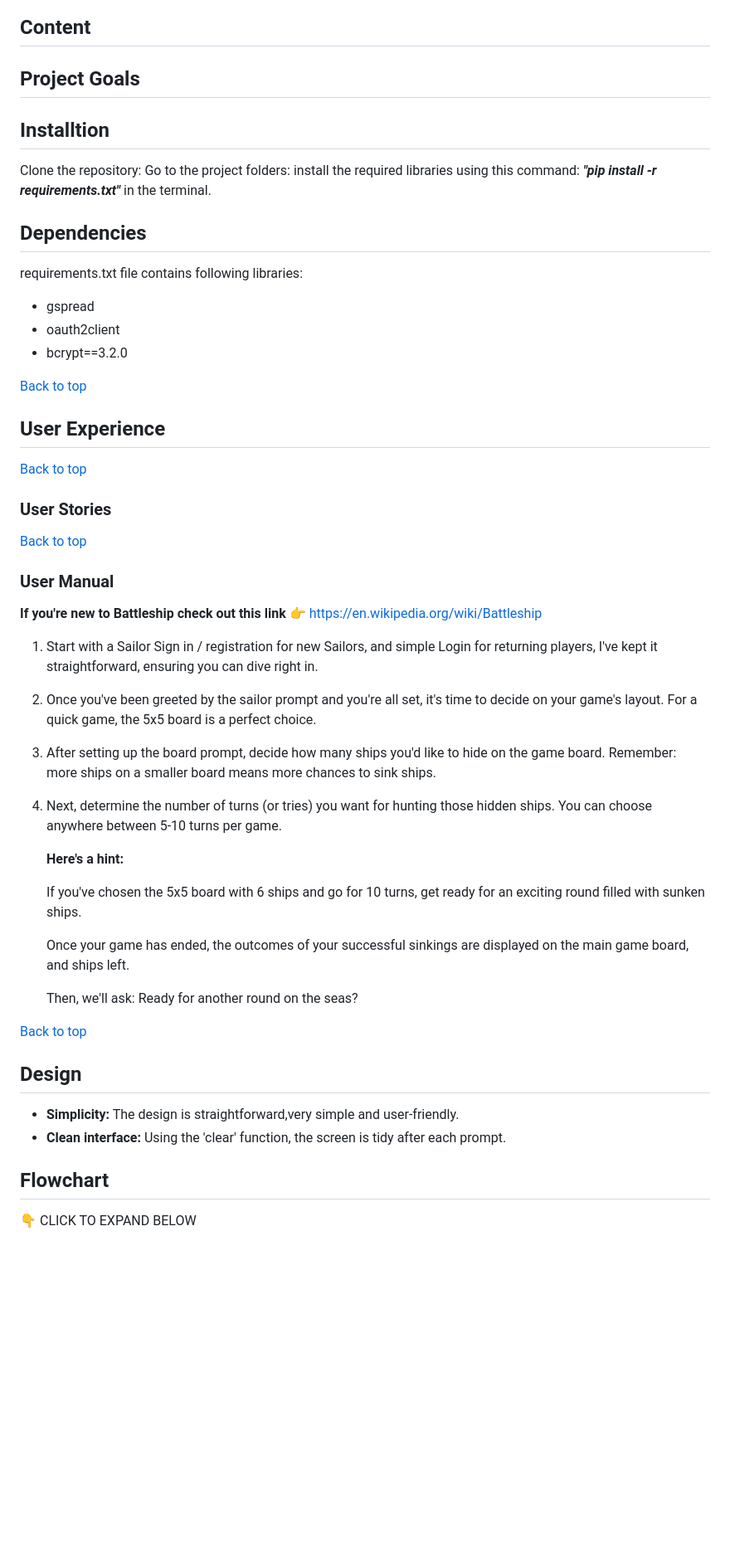
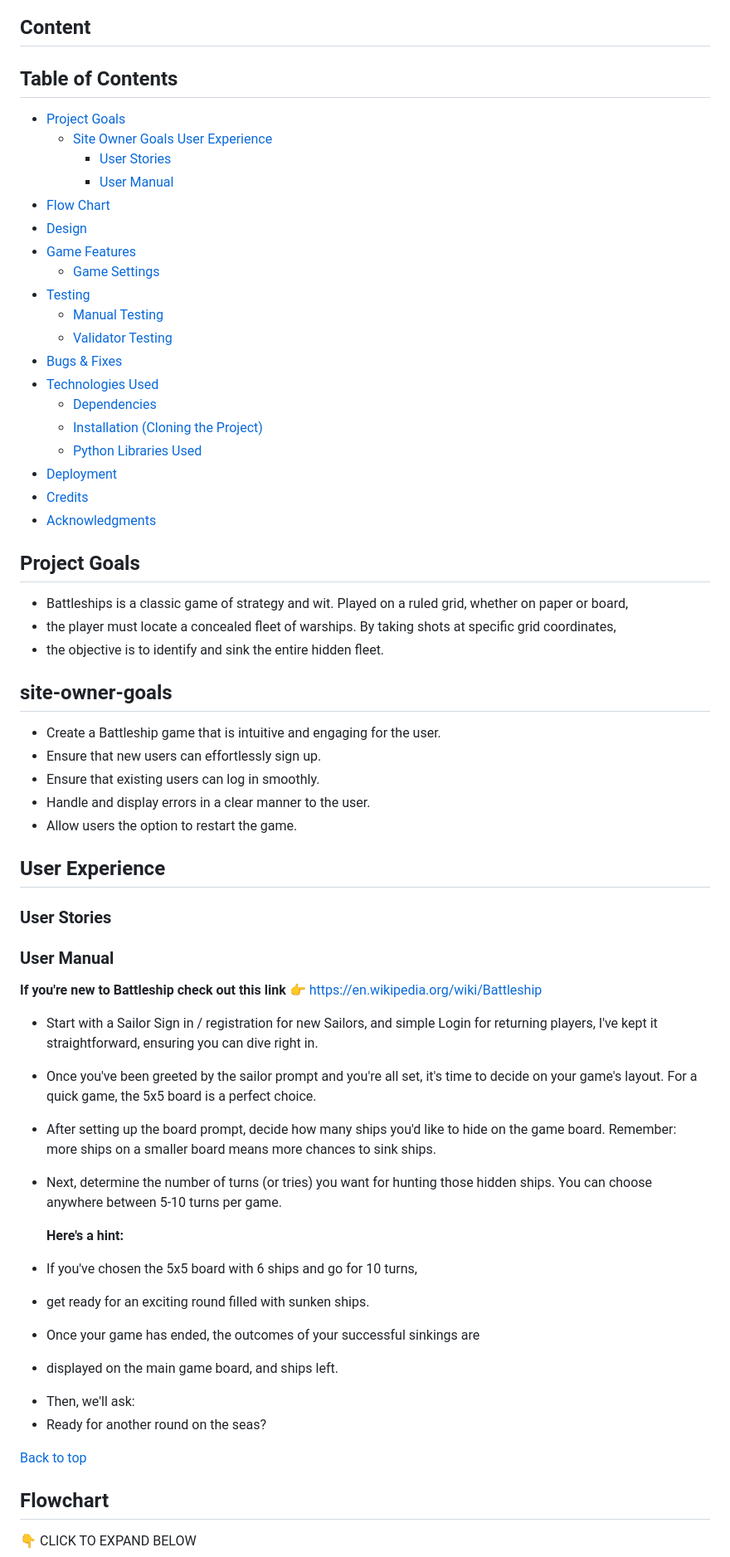
Before and after one commit to Moonchichiii/battleship_project3, a Markdown page: README.md, the part around the change printed below. Shown: that part at 83% size. Rendered like a GitHub page; blank space fills up the shorter version.

Commit message:
README: Fixed the order of contents menu. and change the layout and wording in sections.

```diff
--- a/README.md
+++ b/README.md
@@ -13,88 +13,81 @@
 
 ## Content
 
-
- ## Project Goals
+## Table of Contents
+- [Project Goals](#project-goals)
+  - [Site Owner Goals](#site-owner-goals)
+ [User Experience](#user-experience)
+    * [User Stories](#user-stories)
+    * [User Manual](#user-manual)
+- [Flow Chart](#flowchart)
+- [Design](#design)
+- [Game Features](#game-features)
+    * [Game Settings](#game-settings)
+- [Testing](#testing)
+    * [Manual Testing](#manual-testing)
+    * [Validator Testing](#validator-testing)
+- [Bugs & Fixes](#bugs-fixes)
+- [Technologies Used](#technologies-used)
+    * [Dependencies](#dependencies)
+    * [Installation (Cloning the Project)](#installation-cloning-the-project)
+    * [Python Libraries Used](#python-libraries-used)
+- [Deployment](#deployment)
+- [Credits](#credits)
+- [Acknowledgments](#acknowledgments)
 
 
 
+## Project Goals
+
+- Battleships is a classic game of strategy and wit. Played on a ruled grid, whether on paper or board,
+- the player must locate a concealed fleet of warships. By taking shots at specific grid coordinates,
+- the objective is to identify and sink the entire hidden fleet.
 
 
-## Installtion
+## site-owner-goals
 
-Clone the repository:
-Go to the project folders:
-install the required libraries using this command:
-***"pip install -r requirements.txt"*** in the terminal.
-
-
-## Dependencies
-requirements.txt file contains following libraries:
-
-- gspread
-- oauth2client
-- bcrypt==3.2.0
-
-
-
-
-[Back to top](#)
-
-
-
+* Create a Battleship game that is intuitive and engaging for the user.
+* Ensure that new users can effortlessly sign up.
+* Ensure that existing users can log in smoothly.
+* Handle and display errors in a clear manner to the user.
+* Allow users the option to restart the game.
 
 ## User Experience
-
-
-
-
-
-[Back to top](#)
 
 ### User Stories
 
 
 
-[Back to top](#)
-
 ### User Manual
 
 **If you're new to Battleship check out this link** 👉 https://en.wikipedia.org/wiki/Battleship
 
-1. Start with a Sailor Sign in / registration for new Sailors, and simple Login for returning players,
+* Start with a Sailor Sign in / registration for new Sailors, and simple Login for returning players,
     I've kept it straightforward, ensuring you can dive right in.
 
-2. Once you've been greeted by the sailor prompt and you're all set,
+* Once you've been greeted by the sailor prompt and you're all set,
     it's time to decide on your game's layout. For a quick game, the 5x5 board is a perfect choice.
 
-3. After setting up the board prompt, decide how many ships you'd like
+* After setting up the board prompt, decide how many ships you'd like
     to hide on the game board. Remember: more ships on a smaller board means more chances to sink ships.
 
-4. Next, determine the number of turns (or tries) you want for hunting those hidden ships.
+* Next, determine the number of turns (or tries) you want for hunting those hidden ships.
     You can choose anywhere between 5-10 turns per game.
 
     **Here's a hint:**
 
-    If you've chosen the 5x5 board with 6 ships and go for 10 turns,
-    get ready for an exciting round filled with sunken ships.
+ -   If you've chosen the 5x5 board with 6 ships and go for 10 turns,
+ *   get ready for an exciting round filled with sunken ships.
 
-    Once your game has ended, the outcomes of your successful sinkings are
-    displayed on the main game board, and ships left.
+ *   Once your game has ended, the outcomes of your successful sinkings are
+ *   displayed on the main game board, and ships left.
 
-    Then, we'll ask:
-    Ready for another round on the seas?
-
-
-
+   - Then, we'll ask:
+   - Ready for another round on the seas?
 
 
 
 [Back to top](#)
-
-## Design
-
-- **Simplicity:** The design is straightforward,very simple and user-friendly.
-- **Clean interface:** Using the 'clear' function, the screen is tidy after each prompt.
 
 
 ## Flowchart
```
Also changed, not shown: other parts of README.md (+61 -21 lines), assets/readme_images/signup_login_screen.png (added).
